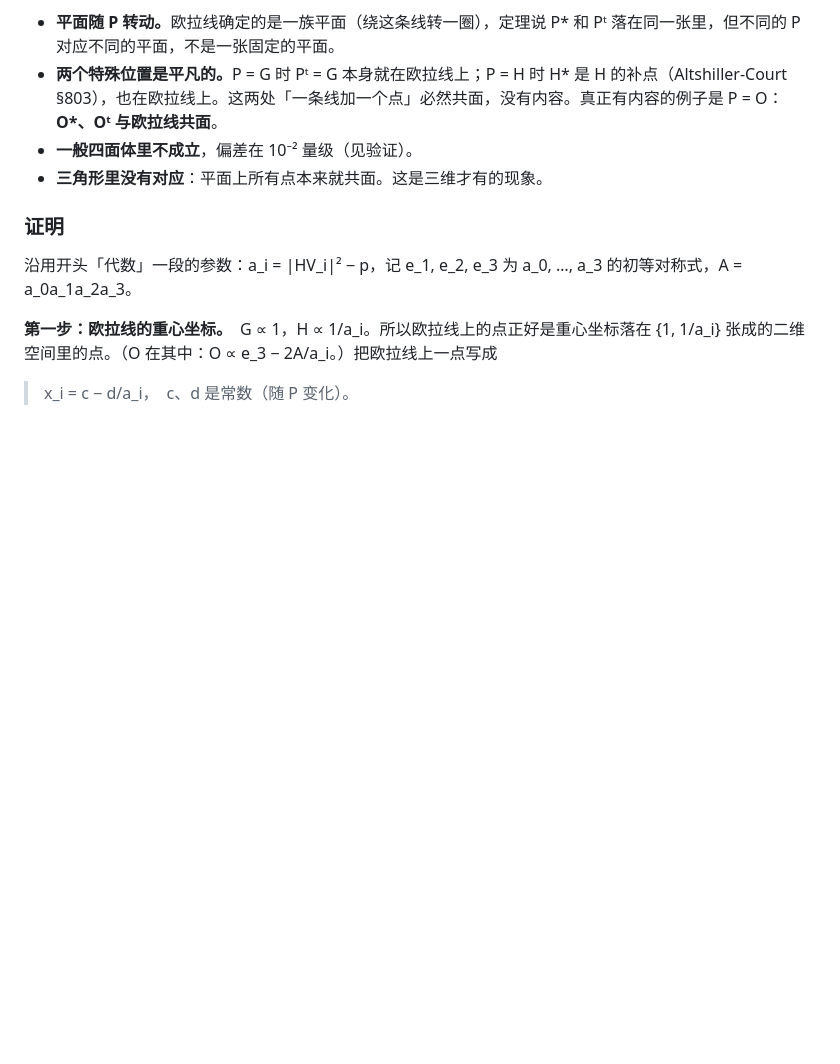
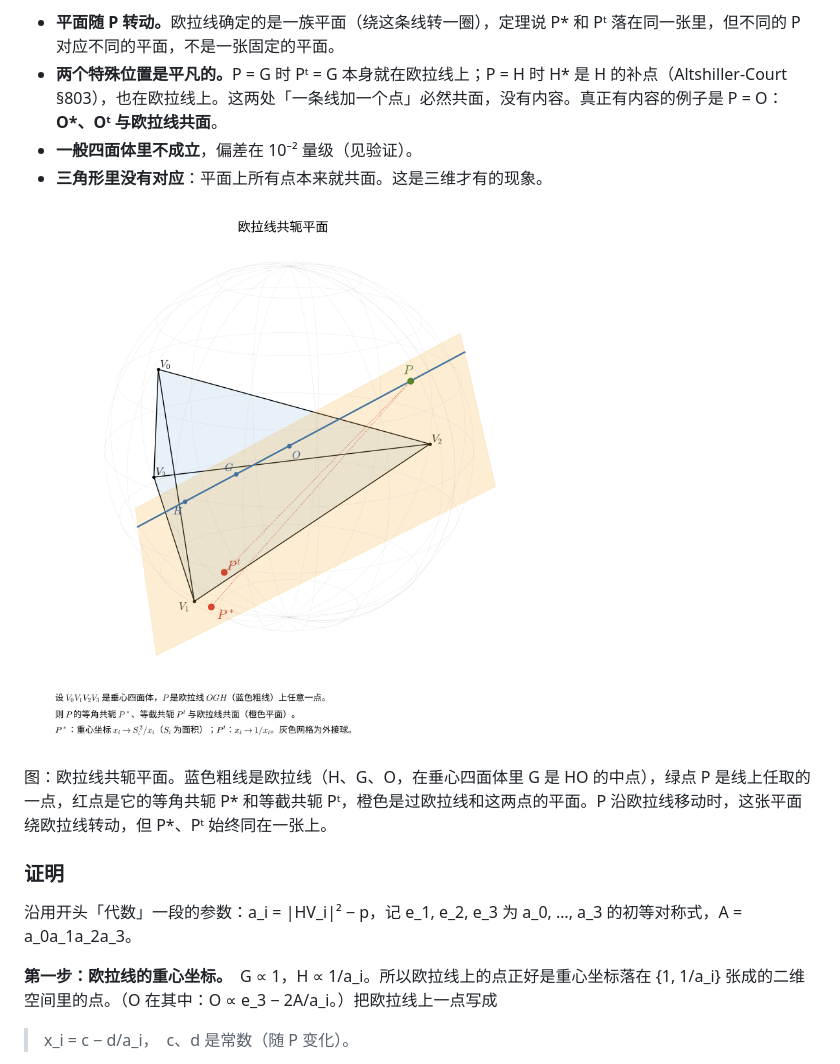
Before and after one commit to dongzhang84/geometry-atlas, a Markdown page: docs/垂心四面体六条定理.md, the part around the change. GitHub-like rendering; pictures changed too: pics/euler_conjugate_plane.png (added); blank space fills up the shorter version.

Commit message:
docs: 欧拉线共轭平面加示意图
Co-Authored-By: Claude Opus 5.5 <noreply@anthropic.com>

```diff
--- a/docs/垂心四面体六条定理.md
+++ b/docs/垂心四面体六条定理.md
@@ -157,6 +157,10 @@ S_i 是面 i 的面积。等角共轭也有几何定义：过每条棱和 P 作
 - <b>一般四面体里不成立</b>，偏差在 10⁻² 量级（见验证）。
 - <b>三角形里没有对应</b>：平面上所有点本来就共面。这是三维才有的现象。
 
+<img src="../pics/euler_conjugate_plane.png" alt="欧拉线共轭平面：垂心四面体欧拉线上一点 P 的等角共轭 P* 与等截共轭 Pᵗ 都在过欧拉线的同一平面上" width="760">
+
+图：欧拉线共轭平面。蓝色粗线是欧拉线（H、G、O，在垂心四面体里 G 是 HO 的中点），绿点 P 是线上任取的一点，红点是它的等角共轭 P* 和等截共轭 Pᵗ，橙色是过欧拉线和这两点的平面。P 沿欧拉线移动时，这张平面绕欧拉线转动，但 P*、Pᵗ 始终同在一张上。
+
 ### 证明
 
 沿用开头「代数」一段的参数：a_i = |HV_i|² − p，记 e_1, e_2, e_3 为 a_0, …, a_3 的初等对称式，A = a_0a_1a_2a_3。
```
